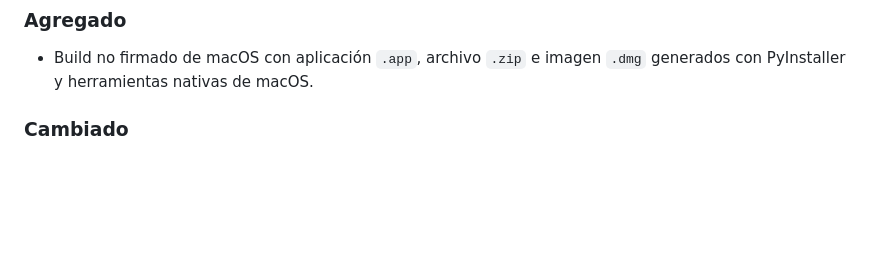
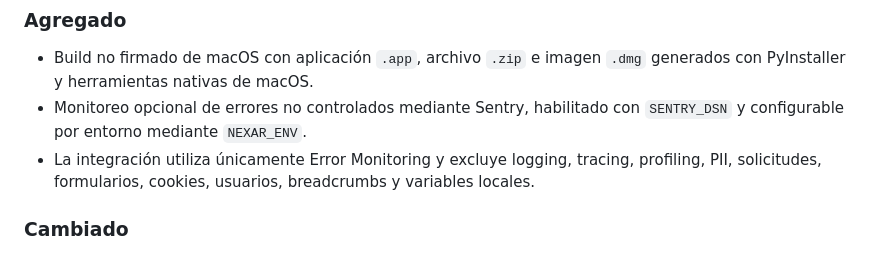
Before and after one commit to NexarSistemas/nexar-finanzas, a Markdown page: CHANGELOG.md, the part around the change. Drawn GitHub-style; blank space fills up the shorter version.

Commit message:
docs: registrar integración de Sentry (#85)

```diff
--- a/CHANGELOG.md
+++ b/CHANGELOG.md
@@ -10,6 +10,11 @@ Se utiliza [Versionado Semántico](https://semver.org/lang/es/).
 ### Agregado
 - Build no firmado de macOS con aplicación `.app`, archivo `.zip` e imagen
   `.dmg` generados con PyInstaller y herramientas nativas de macOS.
+- Monitoreo opcional de errores no controlados mediante Sentry, habilitado con
+  `SENTRY_DSN` y configurable por entorno mediante `NEXAR_ENV`.
+- La integración utiliza únicamente Error Monitoring y excluye logging,
+  tracing, profiling, PII, solicitudes, formularios, cookies, usuarios,
+  breadcrumbs y variables locales.
 
 ### Cambiado
 - Los builds de Linux, Windows y macOS se publican como GitHub Actions Artifacts
```
